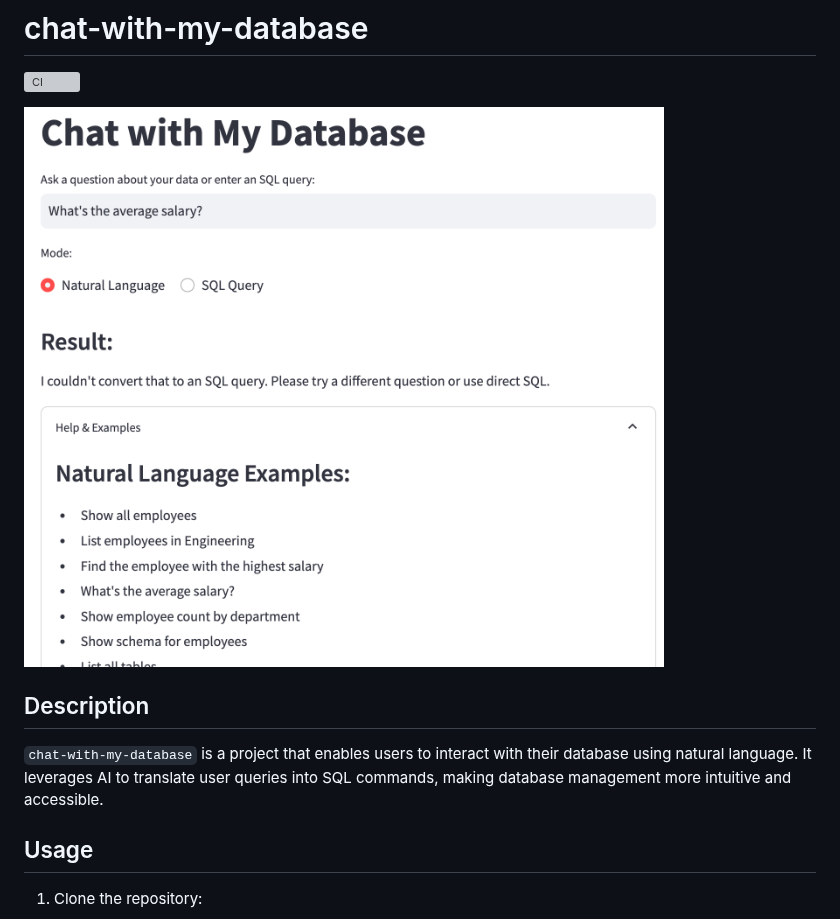
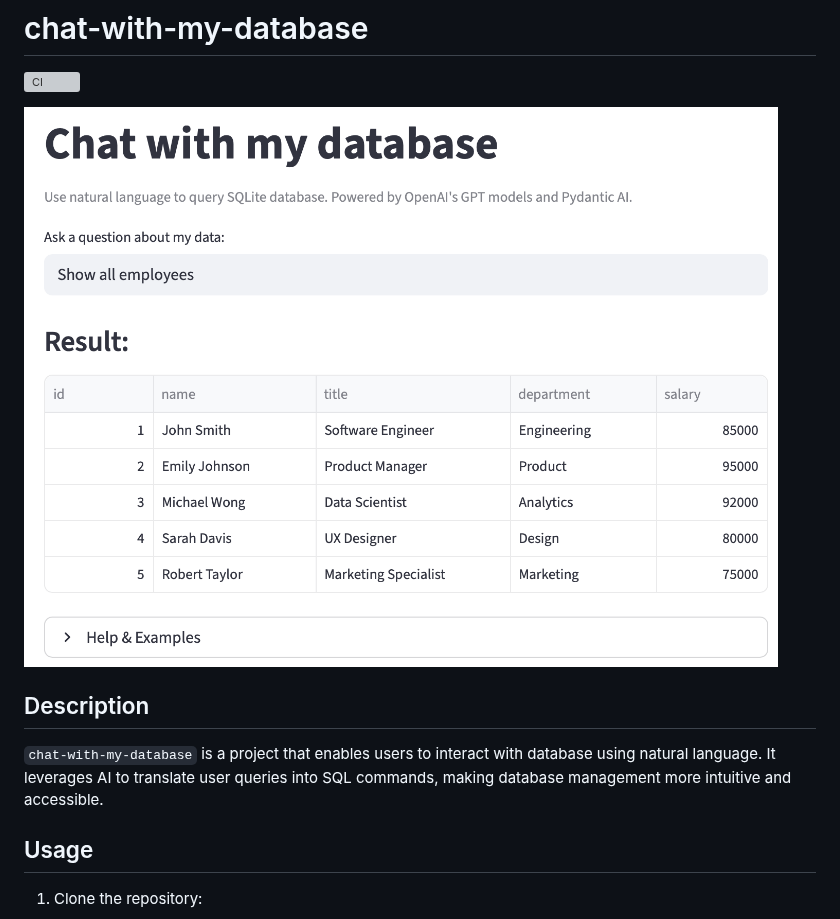
Before and after one commit to atrakic/chat-with-my-database, a Markdown page: README.md, the part around the change. GitHub-like rendering; pictures changed too: docs/example.png; grey boxes are pictures that could not be loaded.

```diff
--- a/README.md
+++ b/README.md
@@ -5,7 +5,8 @@
 ![Example Usage](docs/example.png)
 
 ## Description
-`chat-with-my-database` is a project that enables users to interact with their database using natural language. It leverages AI to translate user queries into SQL commands, making database management more intuitive and accessible.
+`chat-with-my-database` is a project that enables users to interact with database using natural language.
+It leverages AI to translate user queries into SQL commands, making database management more intuitive and accessible.
 
 ## Usage
 1. Clone the repository:
```
Also changed, not shown: 7 other files.
